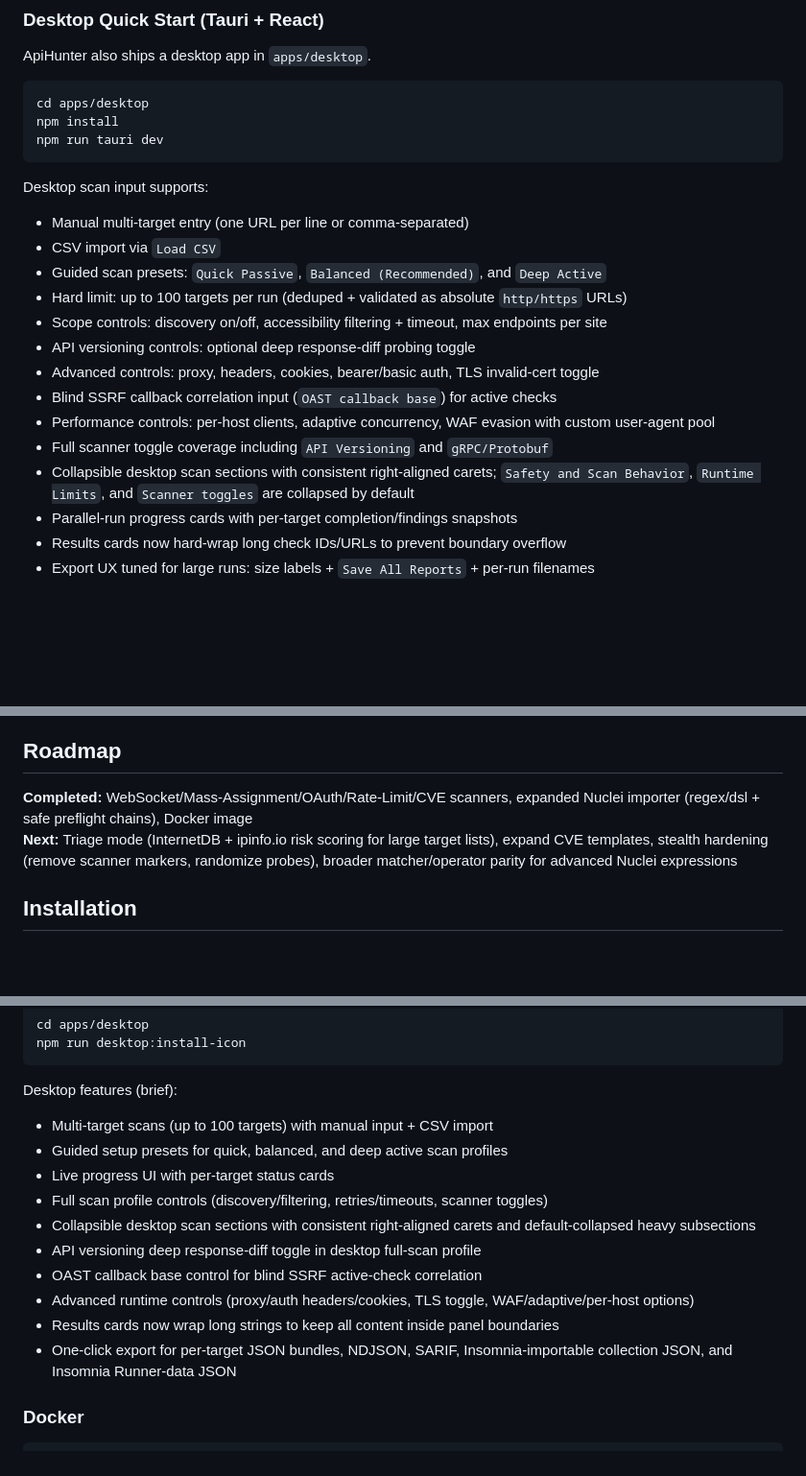
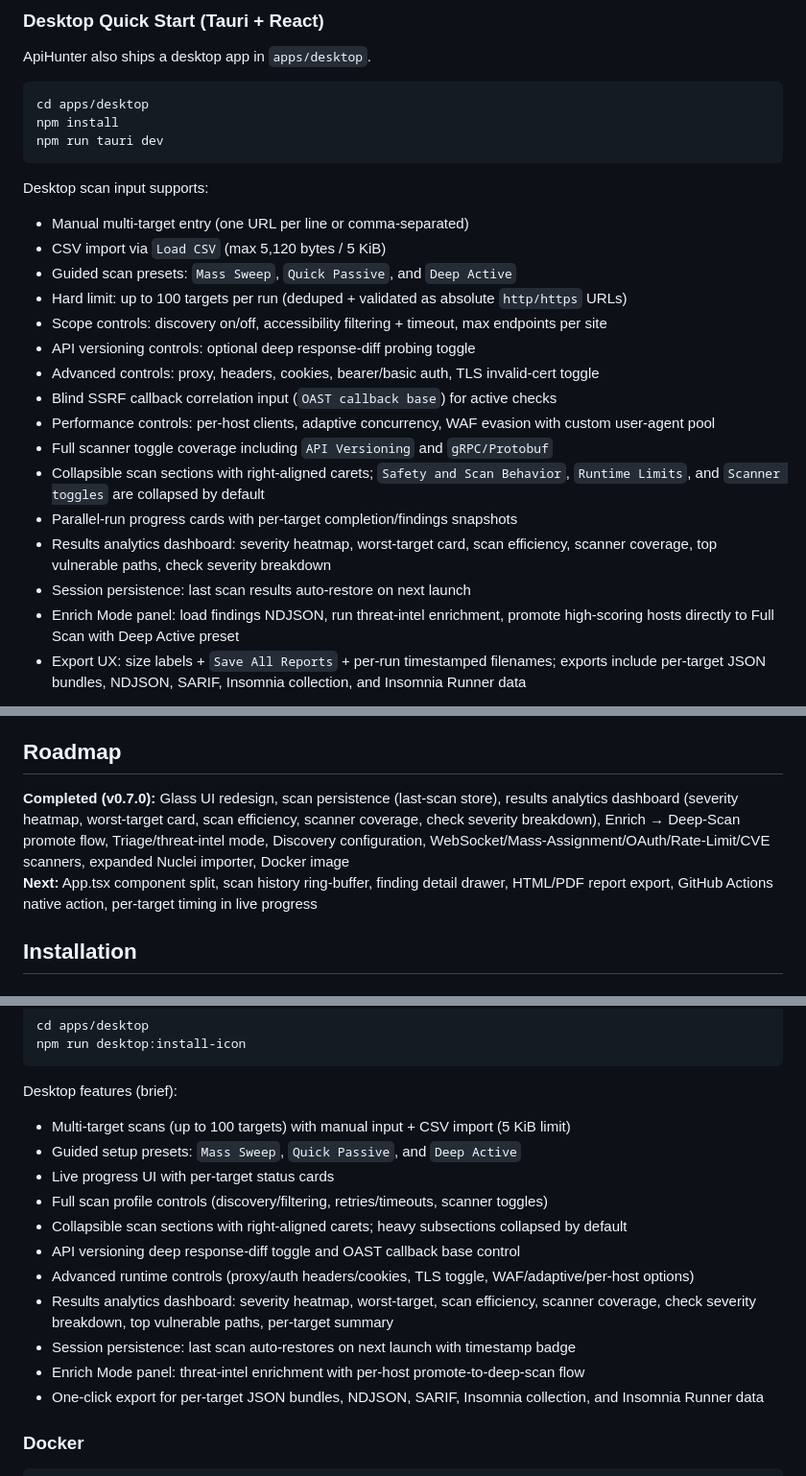
Before and after one commit to Teycir/ApiHunter, a Markdown page: README.md, 3 parts joined by grey strips. Shown at 96% size. Rendered like a GitHub page; blank space fills up the shorter version.

````diff
--- a/README.md
+++ b/README.md
@@ -542,8 +563,8 @@ npm run tauri dev
 
 Desktop scan input supports:
 - Manual multi-target entry (one URL per line or comma-separated)
-- CSV import via `Load CSV`
-- Guided scan presets: `Quick Passive`, `Balanced (Recommended)`, and `Deep Active`
+- CSV import via `Load CSV` (max 5,120 bytes / 5 KiB)
+- Guided scan presets: `Mass Sweep`, `Quick Passive`, and `Deep Active`
 - Hard limit: up to 100 targets per run (deduped + validated as absolute `http/https` URLs)
 - Scope controls: discovery on/off, accessibility filtering + timeout, max endpoints per site
 - API versioning controls: optional deep response-diff probing toggle
@@ -551,8 +572,10 @@ Desktop scan input supports:
 - Blind SSRF callback correlation input (`OAST callback base`) for active checks
 - Performance controls: per-host clients, adaptive concurrency, WAF evasion with custom user-agent pool
 - Full scanner toggle coverage including `API Versioning` and `gRPC/Protobuf`
-- Collapsible desktop scan sections with consistent right-aligned carets; `Safety and Scan Behavior`, `Runtime Limits`, and `Scanner toggles` are collapsed by default
+- Collapsible scan sections with right-aligned carets; `Safety and Scan Behavior`, `Runtime Limits`, and `Scanner toggles` are collapsed by default
 - Parallel-run progress cards with per-target completion/findings snapshots
-- Results cards now hard-wrap long check IDs/URLs to prevent boundary overflow
-- Export UX tuned for large runs: size labels + `Save All Reports` + per-run filenames
+- Results analytics dashboard: severity heatmap, worst-target card, scan efficiency, scanner coverage, top vulnerable paths, check severity breakdown
+- Session persistence: last scan results auto-restore on next launch
+- Enrich Mode panel: load findings NDJSON, run threat-intel enrichment, promote high-scoring hosts directly to Full Scan with Deep Active preset
+- Export UX: size labels + `Save All Reports` + per-run timestamped filenames; exports include per-target JSON bundles, NDJSON, SARIF, Insomnia collection, and Insomnia Runner data
 
@@ -789,8 +800,8 @@ Complete documentation is available in `docs/`. Start with:
 
 ## Roadmap
 
-**Completed:** WebSocket/Mass-Assignment/OAuth/Rate-Limit/CVE scanners, expanded Nuclei importer (regex/dsl + safe preflight chains), Docker image
-**Next:** Triage mode (InternetDB + ipinfo.io risk scoring for large target lists), expand CVE templates, stealth hardening (remove scanner markers, randomize probes), broader matcher/operator parity for advanced Nuclei expressions
+**Completed (v0.7.0):** Glass UI redesign, scan persistence (last-scan store), results analytics dashboard (severity heatmap, worst-target card, scan efficiency, scanner coverage, check severity breakdown), Enrich → Deep-Scan promote flow, Triage/threat-intel mode, Discovery configuration, WebSocket/Mass-Assignment/OAuth/Rate-Limit/CVE scanners, expanded Nuclei importer, Docker image
+**Next:** App.tsx component split, scan history ring-buffer, finding detail drawer, HTML/PDF report export, GitHub Actions native action, per-target timing in live progress
 
 ## Installation
 
@@ -849,16 +860,17 @@ npm run desktop:install-icon
 ```
 
 Desktop features (brief):
-- Multi-target scans (up to 100 targets) with manual input + CSV import
-- Guided setup presets for quick, balanced, and deep active scan profiles
+- Multi-target scans (up to 100 targets) with manual input + CSV import (5 KiB limit)
+- Guided setup presets: `Mass Sweep`, `Quick Passive`, and `Deep Active`
 - Live progress UI with per-target status cards
 - Full scan profile controls (discovery/filtering, retries/timeouts, scanner toggles)
-- Collapsible desktop scan sections with consistent right-aligned carets and default-collapsed heavy subsections
-- API versioning deep response-diff toggle in desktop full-scan profile
-- OAST callback base control for blind SSRF active-check correlation
+- Collapsible scan sections with right-aligned carets; heavy subsections collapsed by default
+- API versioning deep response-diff toggle and OAST callback base control
 - Advanced runtime controls (proxy/auth headers/cookies, TLS toggle, WAF/adaptive/per-host options)
-- Results cards now wrap long strings to keep all content inside panel boundaries
-- One-click export for per-target JSON bundles, NDJSON, SARIF, Insomnia-importable collection JSON, and Insomnia Runner-data JSON
+- Results analytics dashboard: severity heatmap, worst-target, scan efficiency, scanner coverage, check severity breakdown, top vulnerable paths, per-target summary
+- Session persistence: last scan auto-restores on next launch with timestamp badge
+- Enrich Mode panel: threat-intel enrichment with per-host promote-to-deep-scan flow
+- One-click export for per-target JSON bundles, NDJSON, SARIF, Insomnia collection, and Insomnia Runner data
 
 ### Docker
 
````
Also changed, not shown: other parts of README.md (+22 -13 lines), Roadmap.md (+2 -1 lines), docs/desktop.md (+22 -23 lines), docs/images/desktop/full-scan-controls.png, docs/images/desktop/live-progress-panel.png (deleted), docs/images/desktop/overview-and-full-scan.png, docs/images/desktop/results-analytics.png (added), docs/images/desktop/results-exports.png (added).
